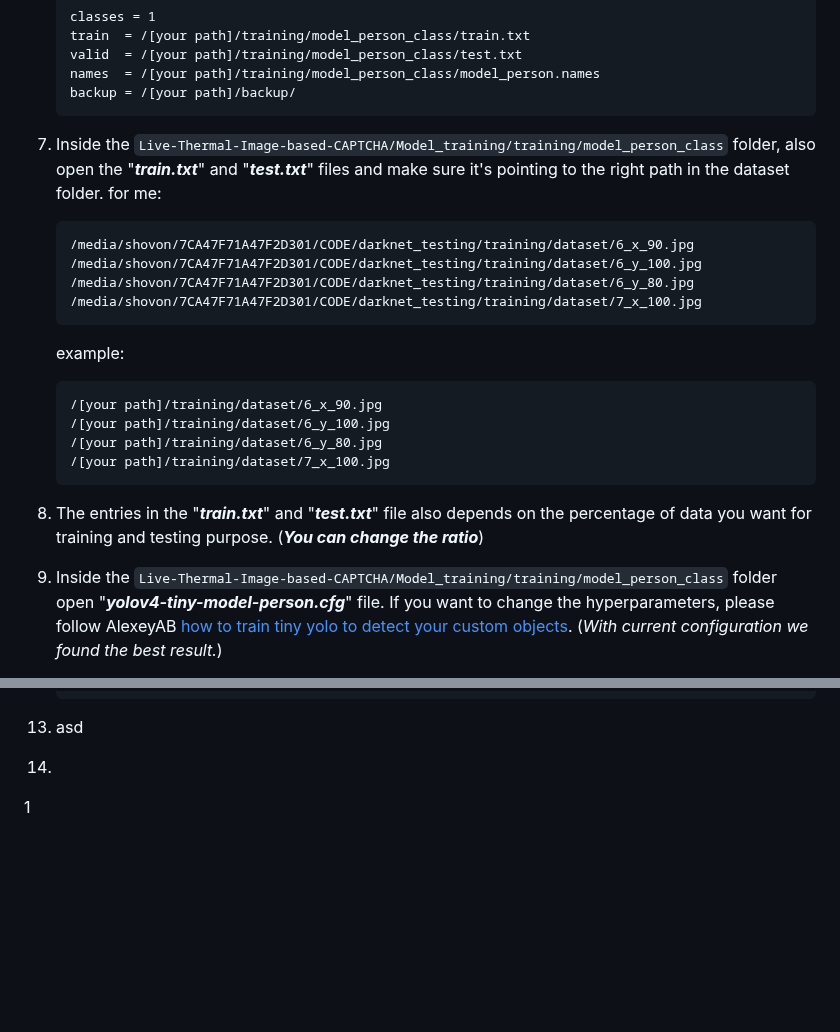
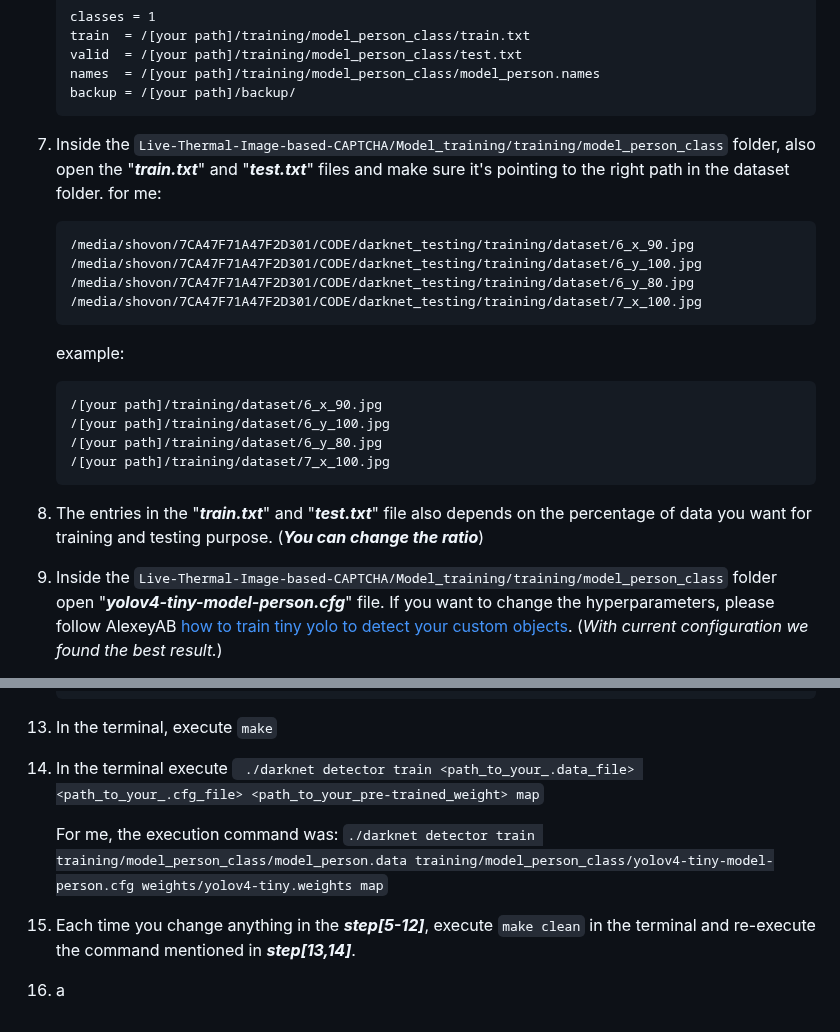
Before and after one commit to anonymouspaul96/Live-Thermal-Image-based-CAPTCHA, a Markdown page: README.md, 2 parts joined by grey strips. Rendered like a GitHub page; blank space fills up the shorter version.

````diff
--- a/README.md
+++ b/README.md
@@ -59,7 +59,7 @@ The following instructions are for creating your custom weight:
    names  = /[your path]/training/model_person_class/model_person.names
    backup = /[your path]/backup/
    ```
-8. Inside the ```Live-Thermal-Image-based-CAPTCHA/Model_training/training/model_person_class``` folder, also open the "***train.txt***" and "***test.txt***" files and make sure it's pointing to the right path in the dataset folder.
+7. Inside the ```Live-Thermal-Image-based-CAPTCHA/Model_training/training/model_person_class``` folder, also open the "***train.txt***" and "***test.txt***" files and make sure it's pointing to the right path in the dataset folder.
    for me:
    ```
    /media/shovon/7CA47F71A47F2D301/CODE/darknet_testing/training/dataset/6_x_90.jpg
@@ -74,6 +74,6 @@ The following instructions are for creating your custom weight:
    /[your path]/training/dataset/6_y_80.jpg
    /[your path]/training/dataset/7_x_100.jpg
    ```
-10. The entries in the "***train.txt***" and "***test.txt***" file also depends on the percentage of data you want for training and testing purpose. (***You can change the ratio***)
-11. Inside the ```Live-Thermal-Image-based-CAPTCHA/Model_training/training/model_person_class``` folder open "***yolov4-tiny-model-person.cfg***" file. If you want to change the hyperparameters, please follow AlexeyAB [how to train
+8. The entries in the "***train.txt***" and "***test.txt***" file also depends on the percentage of data you want for training and testing purpose. (***You can change the ratio***)
+9. Inside the ```Live-Thermal-Image-based-CAPTCHA/Model_training/training/model_person_class``` folder open "***yolov4-tiny-model-person.cfg***" file. If you want to change the hyperparameters, please follow AlexeyAB [how to train
  tiny yolo to detect your custom objects](https://github.com/anonymouspaul96/Live-Thermal-Image-based-CAPTCHA/edit/main/Model_training/#how-to-train-tiny-yolo-to-detect-your-custom-objects). (_With current configuration we found the best result._)
@@ -112,7 +112,10 @@ The following instructions are for creating your custom weight:
     USE_CPP=0
     DEBUG=0
     ```
-16. asd
-17.
+13. In the terminal, execute ```make```
+14. In the terminal execute  ``` ./darknet detector train <path_to_your_.data_file> <path_to_your_.cfg_file> <path_to_your_pre-trained_weight> map```
 
-1
+    For me, the execution command was:
+   ```./darknet detector train training/model_person_class/model_person.data training/model_person_class/yolov4-tiny-model-person.cfg weights/yolov4-tiny.weights map```
+15. Each time you change anything in the ***step[5-12]***, execute ```make clean``` in the terminal and re-execute the command mentioned in ***step[13,14]***.
+16. a
````
Also changed, not shown: other parts of README.md (+3 -3 lines).
